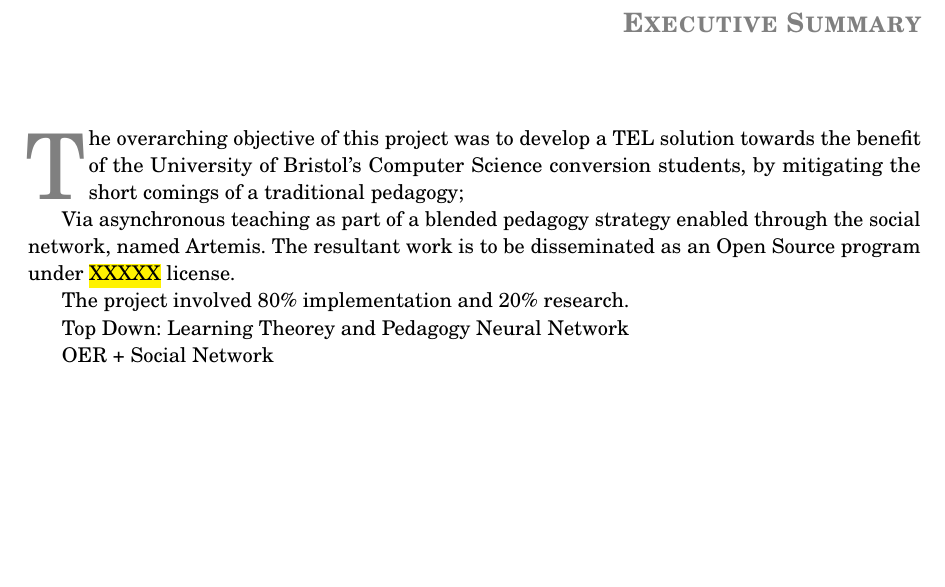
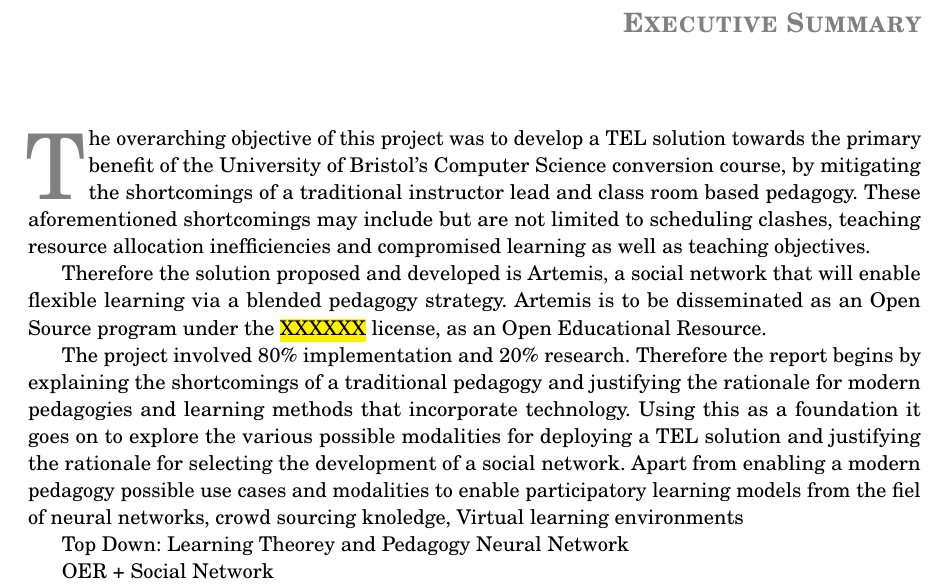
Before and after one commit to TaimurAhmed/Artemis-Project, a LaTeX thesis (memoirthesis.tex, which reads frontmatter/ExecutiveSummary.tex): part of page 5 of 64, cut so that both start at the same text, the shorter picture padded with empty space. Compiled offline with pdfLaTeX.

Commit message:
Exec Summary (Draft Plan)

```diff
--- a/frontmatter/ExecutiveSummary.tex
+++ b/frontmatter/ExecutiveSummary.tex
@@ -13,14 +13,13 @@
 
 \chapter*{Executive Summary}
 \begin{SingleSpace}
-\initial{T}he overarching objective of this project was to develop a TEL solution towards the benefit of the University of Bristol's Computer Science conversion students, by mitigating the short comings of a traditional pedagogy;
+\initial{T}he overarching objective of this project was to develop a TEL solution towards the primary benefit of the University of Bristol's Computer Science conversion course, by mitigating the shortcomings of a traditional instructor lead and class room based pedagogy. These aforementioned shortcomings may include but are not limited to scheduling clashes, teaching resource allocation inefficiencies and compromised learning as well as teaching objectives.
+
+Therefore the solution proposed and developed is Artemis, a social network that will enable flexible learning via a blended pedagogy strategy. Artemis is to be disseminated as an Open Source program under the \hl{XXXXXX} license, as an Open Educational Resource.
 
 
+The project involved 80\% implementation and 20\% research. Therefore the report begins by explaining the shortcomings of a traditional pedagogy and justifying the rationale for modern pedagogies and learning methods that incorporate technology. Using this as a foundation it goes on to explore the various possible modalities for deploying a TEL solution and justifying the rationale for selecting the development of a social network. Apart from enabling a modern pedagogy possible use cases and modalities to enable participatory learning models from the fiel of neural networks, crowd sourcing knoledge, Virtual learning environments
 
-
-Via asynchronous teaching as part of a blended pedagogy strategy enabled through the social network, named Artemis. The resultant work is to be disseminated as an Open Source program under \hl{XXXXX} license.
-
-The project involved 80\% implementation and 20\% research.
 
 Top Down:
 Learning Theorey and Pedagogy
```
